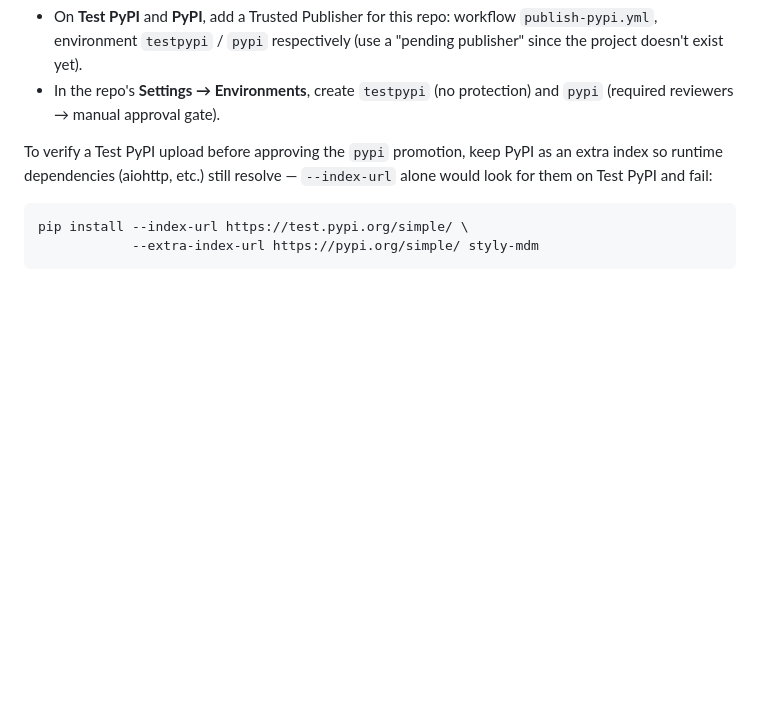
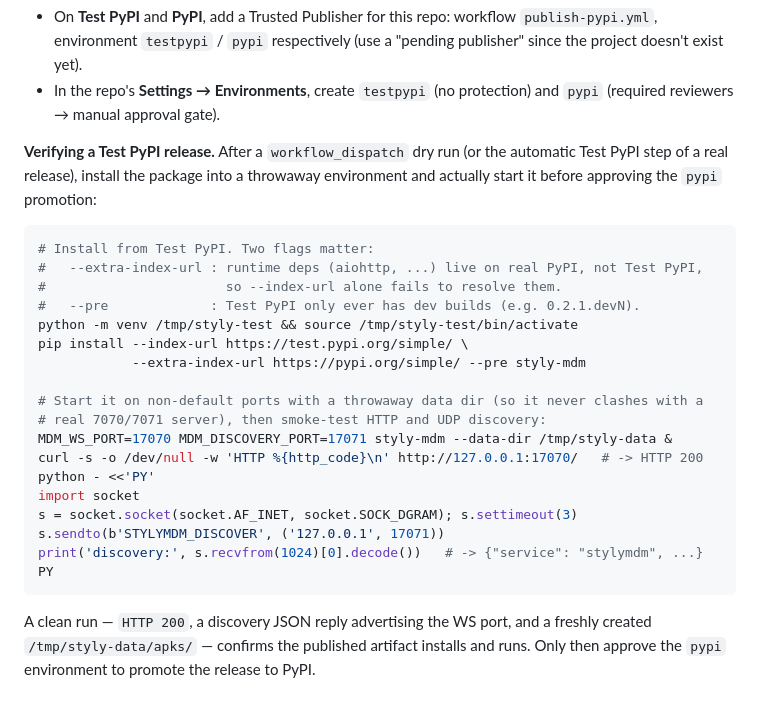
Before and after one commit to styly-dev/STYLY-MDM, a Markdown page: docs/DEVELOPMENT.md, the part around the change. Drawn GitHub-style; blank space fills up the shorter version.

Commit message:
docs: add Test PyPI verify procedure to DEVELOPMENT.md (#31)
Expand the single Test PyPI install command into a full "verify a Test PyPI
release" procedure: install into a throwaway venv (with the --extra-index-url
and --pre flags that are easy to miss), then start the server on non-default
ports and smoke-test HTTP + UDP discovery before approving the pypi promotion.

Co-authored-by: Claude Opus 4.8 (1M context) <noreply@anthropic.com>

````diff
--- a/docs/DEVELOPMENT.md
+++ b/docs/DEVELOPMENT.md
@@ -279,11 +279,31 @@ A `workflow_dispatch` run does a Test PyPI-only dry run.
 - In the repo's **Settings → Environments**, create `testpypi` (no protection) and
   `pypi` (required reviewers → manual approval gate).
 
-To verify a Test PyPI upload before approving the `pypi` promotion, keep PyPI as an
-extra index so runtime dependencies (aiohttp, etc.) still resolve — `--index-url`
-alone would look for them on Test PyPI and fail:
+**Verifying a Test PyPI release.** After a `workflow_dispatch` dry run (or the
+automatic Test PyPI step of a real release), install the package into a throwaway
+environment and actually start it before approving the `pypi` promotion:
 
 ```bash
+# Install from Test PyPI. Two flags matter:
+#   --extra-index-url : runtime deps (aiohttp, ...) live on real PyPI, not Test PyPI,
+#                       so --index-url alone fails to resolve them.
+#   --pre             : Test PyPI only ever has dev builds (e.g. 0.2.1.devN).
+python -m venv /tmp/styly-test && source /tmp/styly-test/bin/activate
 pip install --index-url https://test.pypi.org/simple/ \
-            --extra-index-url https://pypi.org/simple/ styly-mdm
+            --extra-index-url https://pypi.org/simple/ --pre styly-mdm
+
+# Start it on non-default ports with a throwaway data dir (so it never clashes with a
+# real 7070/7071 server), then smoke-test HTTP and UDP discovery:
+MDM_WS_PORT=17070 MDM_DISCOVERY_PORT=17071 styly-mdm --data-dir /tmp/styly-data &
+curl -s -o /dev/null -w 'HTTP %{http_code}\n' http://127.0.0.1:17070/   # -> HTTP 200
+python - <<'PY'
+import socket
+s = socket.socket(socket.AF_INET, socket.SOCK_DGRAM); s.settimeout(3)
+s.sendto(b'STYLYMDM_DISCOVER', ('127.0.0.1', 17071))
+print('discovery:', s.recvfrom(1024)[0].decode())   # -> {"service": "stylymdm", ...}
+PY
 ```
+
+A clean run — `HTTP 200`, a discovery JSON reply advertising the WS port, and a
+freshly created `/tmp/styly-data/apks/` — confirms the published artifact installs and
+runs. Only then approve the `pypi` environment to promote the release to PyPI.
````
